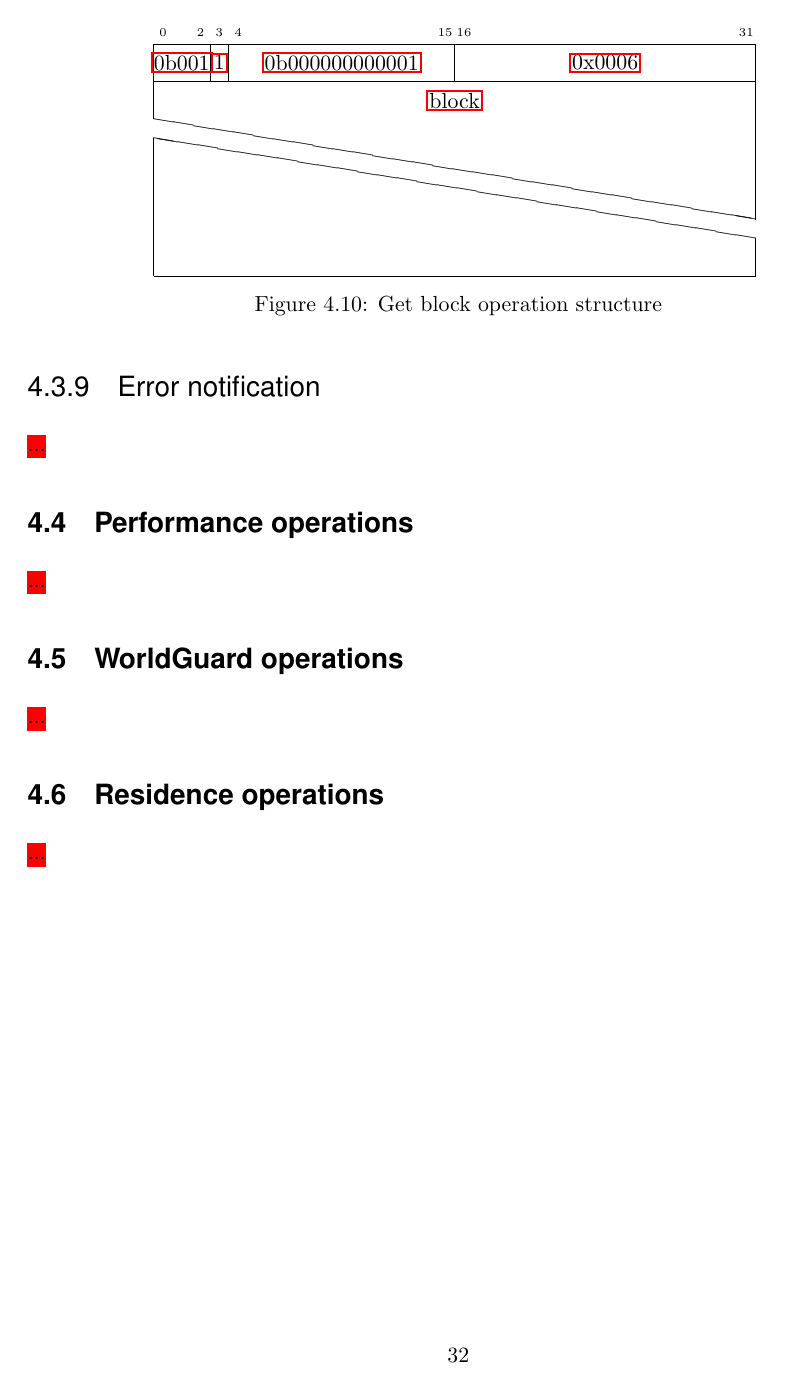
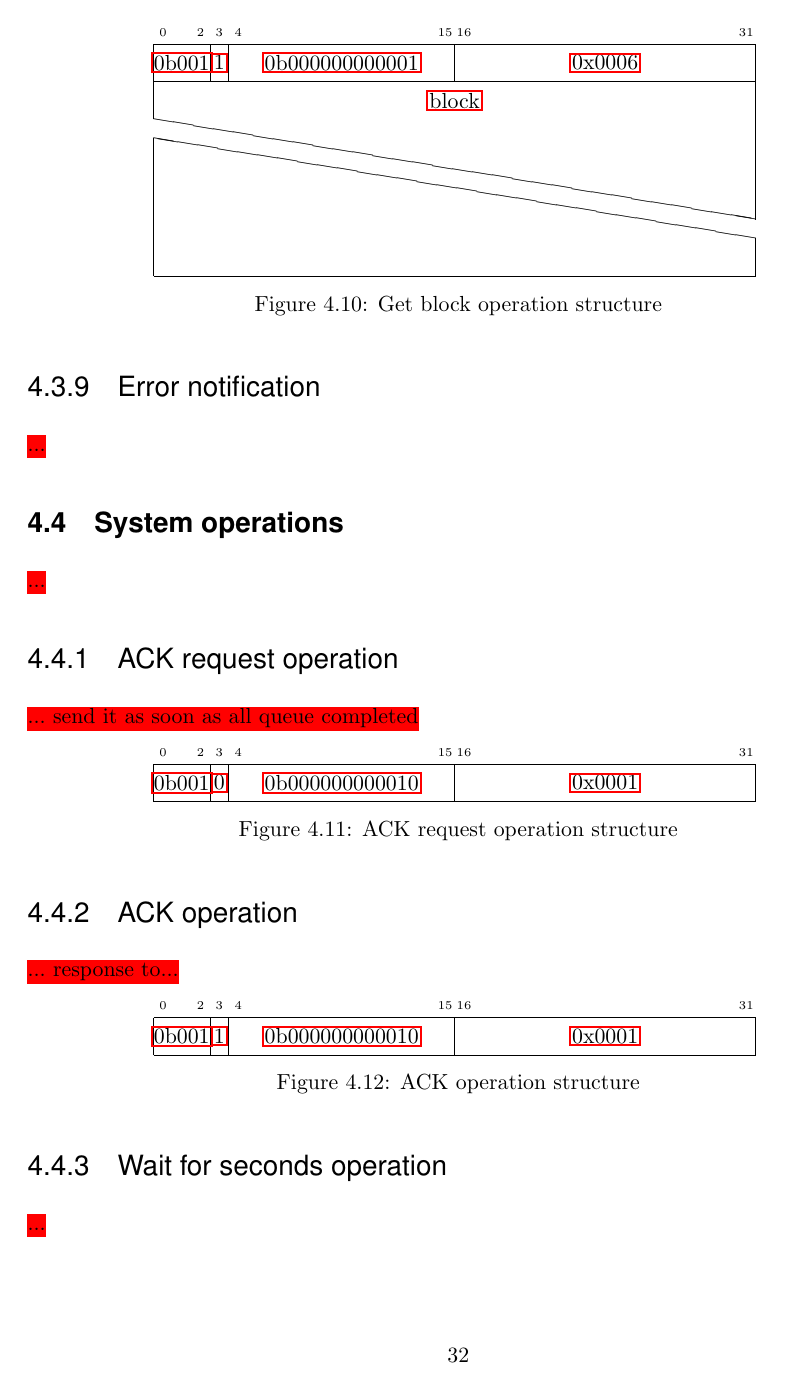
Before and after one commit to watch-wolf/WatchWolf, a LaTeX paper (Standard/Protocols.tex): page 32 of 98 before the commit and page 32 of 99 after it. Compiled offline with pdfLaTeX.

Commit message:
Feature: Message class; Feature: system operations

```diff
--- a/Standard/Protocols.tex
+++ b/Standard/Protocols.tex
@@ -823,6 +824,36 @@ As one IP can have multiple servers, a \hyperref[type:str]{string} that identifi
 \subsubsection{Error notification}
 \myworries{...}
 
+\subsection{System operations} \label{g:system}
+\myworries{...}
+
+\subsubsection{ACK request operation}
+\myworries{... send it as soon as all queue completed}
+
+\begin{figure}[H]
+	\centering
+	\begin{bytefield}{32}
+		\bitheader{0,2,3,4,15,16,31} \\
+		\bitbox{3}{\hyperref[s:dst]{0b001}} & \bitbox{1}{\hyperref[s:response]{0}} & \bitbox{12}{\hyperref[g:base]{0b000000000010}} & \bitbox{16}{\hyperref[s:server-operation]{0x0001}}
+	\end{bytefield}
+	\caption{ACK request operation structure}
+\end{figure}
+
+\subsubsection{ACK operation}
+\myworries{... response to...}
+
+\begin{figure}[H]
+	\centering
+	\begin{bytefield}{32}
+		\bitheader{0,2,3,4,15,16,31} \\
+		\bitbox{3}{\hyperref[s:dst]{0b001}} & \bitbox{1}{\hyperref[s:response]{1}} & \bitbox{12}{\hyperref[g:base]{0b000000000010}} & \bitbox{16}{\hyperref[s:server-operation]{0x0001}}
+	\end{bytefield}
+	\caption{ACK operation structure}
+\end{figure}
+
+\subsubsection{Wait for seconds operation}
+\myworries{...}
+
 \subsection{Performance operations} \label{g:performance}
 \myworries{...}
 
```
Also changed, not shown: Standard/Protocols.pdf, Standard/Protocols.tex (7 more changed lines), 1 other file.
